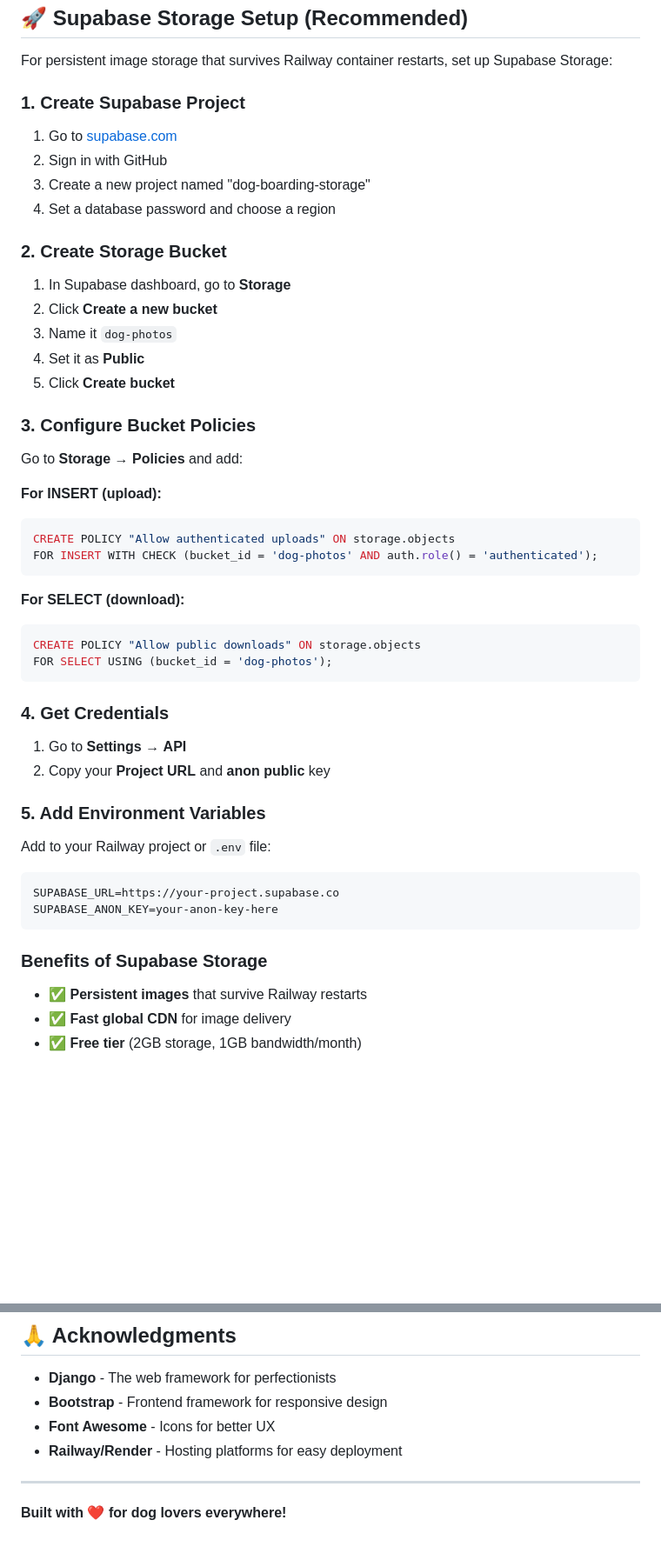
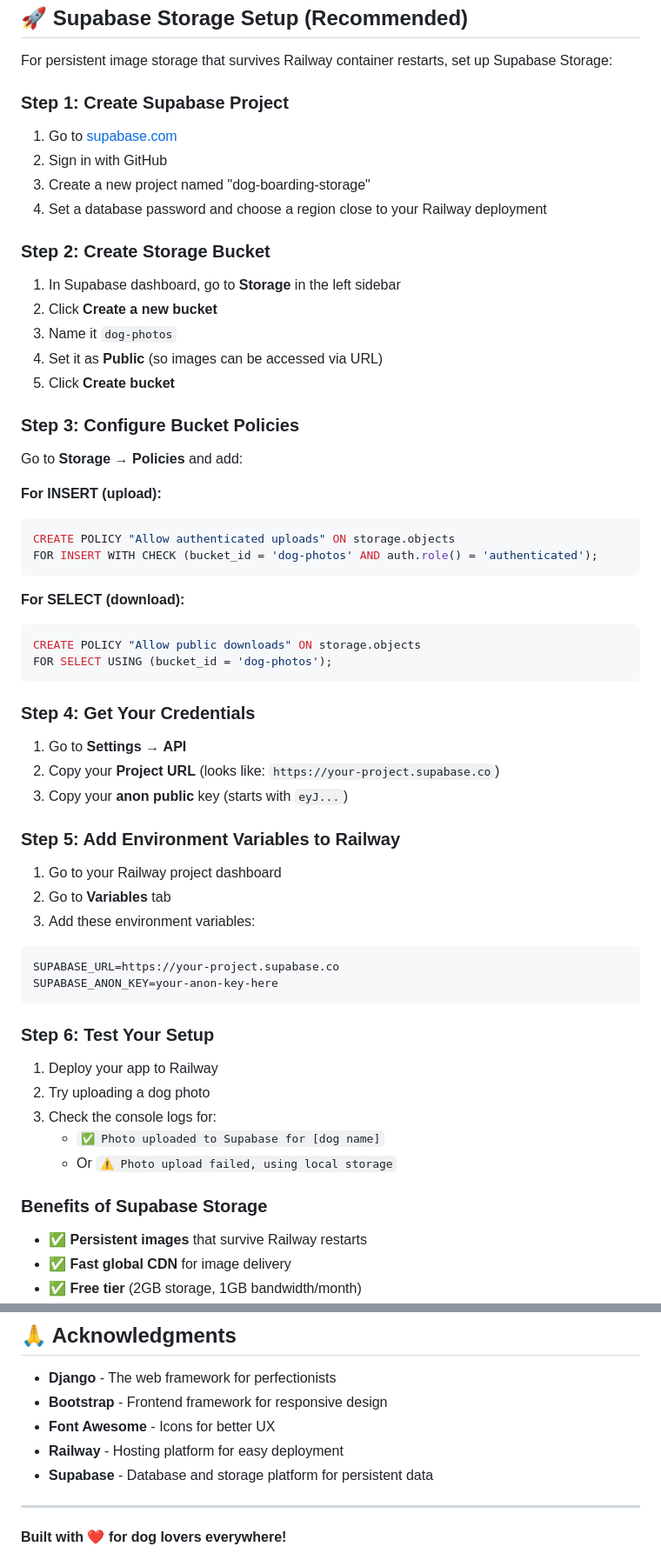
Before and after one commit to deannariddlespur/first-project, a Markdown page: first-project-1/README.md, 2 parts joined by grey strips. Shown: that part at 87% size. GitHub-like rendering; blank space fills up the shorter version.

````diff
--- a/first-project-1/README.md
+++ b/first-project-1/README.md
@@ -90,20 +90,20 @@ python manage.py runserver
 
 For persistent image storage that survives Railway container restarts, set up Supabase Storage:
 
-### 1. Create Supabase Project
+### **Step 1: Create Supabase Project**
 1. Go to [supabase.com](https://supabase.com)
 2. Sign in with GitHub
 3. Create a new project named "dog-boarding-storage"
-4. Set a database password and choose a region
+4. Set a database password and choose a region close to your Railway deployment
 
-### 2. Create Storage Bucket
-1. In Supabase dashboard, go to **Storage**
+### **Step 2: Create Storage Bucket**
+1. In Supabase dashboard, go to **Storage** in the left sidebar
 2. Click **Create a new bucket**
 3. Name it `dog-photos`
-4. Set it as **Public**
+4. Set it as **Public** (so images can be accessed via URL)
 5. Click **Create bucket**
 
-### 3. Configure Bucket Policies
+### **Step 3: Configure Bucket Policies**
 Go to **Storage** → **Policies** and add:
 
 **For INSERT (upload):**
@@ -118,18 +118,28 @@ CREATE POLICY "Allow public downloads" ON storage.objects
 FOR SELECT USING (bucket_id = 'dog-photos');
 ```
 
-### 4. Get Credentials
+### **Step 4: Get Your Credentials**
 1. Go to **Settings** → **API**
-2. Copy your **Project URL** and **anon public** key
+2. Copy your **Project URL** (looks like: `https://your-project.supabase.co`)
+3. Copy your **anon public** key (starts with `eyJ...`)
 
-### 5. Add Environment Variables
-Add to your Railway project or `.env` file:
+### **Step 5: Add Environment Variables to Railway**
+1. Go to your Railway project dashboard
+2. Go to **Variables** tab
+3. Add these environment variables:
 ```
 SUPABASE_URL=https://your-project.supabase.co
 SUPABASE_ANON_KEY=your-anon-key-here
 ```
 
-### Benefits of Supabase Storage
+### **Step 6: Test Your Setup**
+1. Deploy your app to Railway
+2. Try uploading a dog photo
+3. Check the console logs for:
+   - `✅ Photo uploaded to Supabase for [dog name]`
+   - Or `⚠️ Photo upload failed, using local storage`
+
+### **Benefits of Supabase Storage**
 - ✅ **Persistent images** that survive Railway restarts
 - ✅ **Fast global CDN** for image delivery
 - ✅ **Free tier** (2GB storage, 1GB bandwidth/month)
@@ -357,7 +424,8 @@ python manage.py runserver
 - **Django** - The web framework for perfectionists
 - **Bootstrap** - Frontend framework for responsive design
 - **Font Awesome** - Icons for better UX
-- **Railway/Render** - Hosting platforms for easy deployment
+- **Railway** - Hosting platform for easy deployment
+- **Supabase** - Database and storage platform for persistent data
 
 ---
 
````
Also changed, not shown: other parts of first-project-1/README.md (+65 -8 lines).
